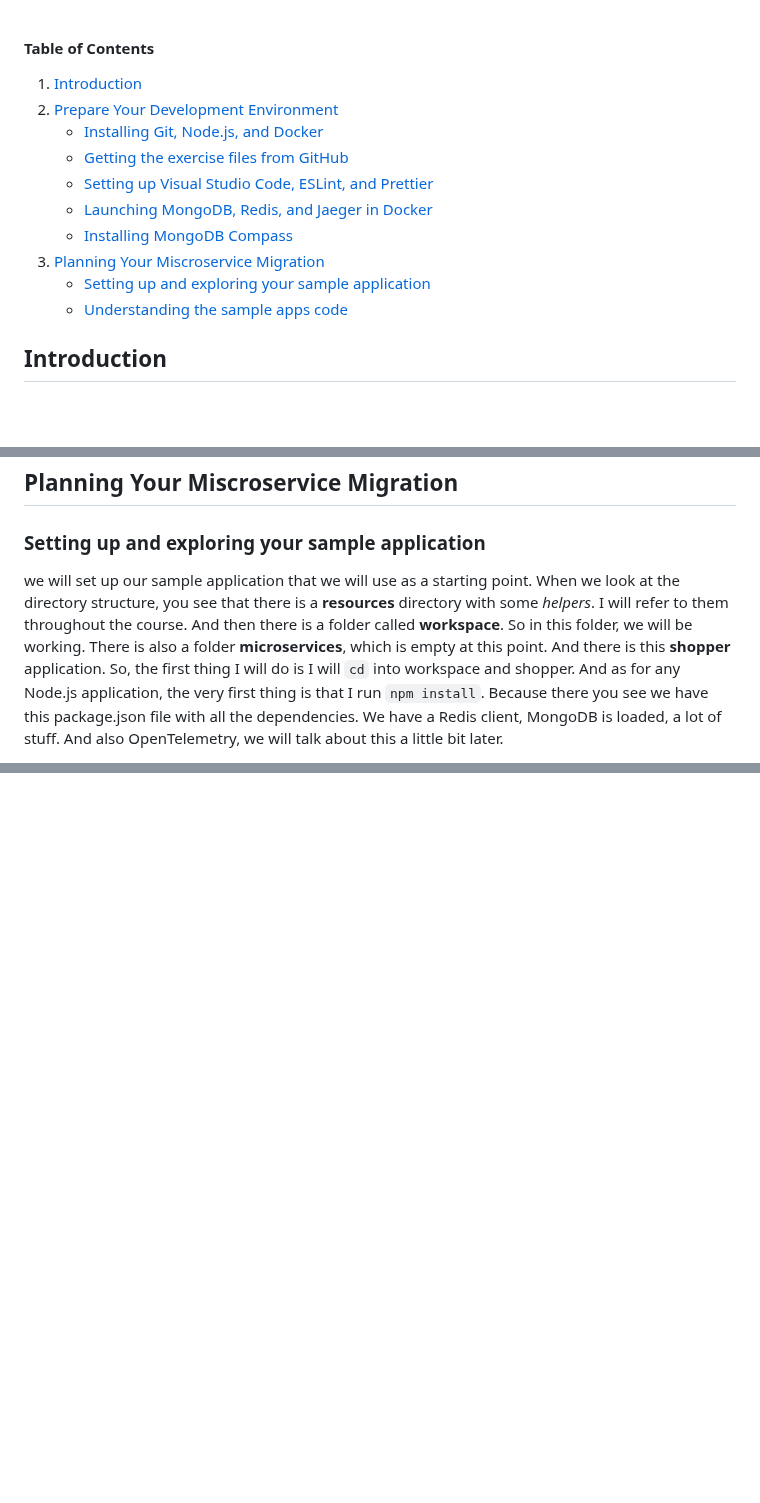
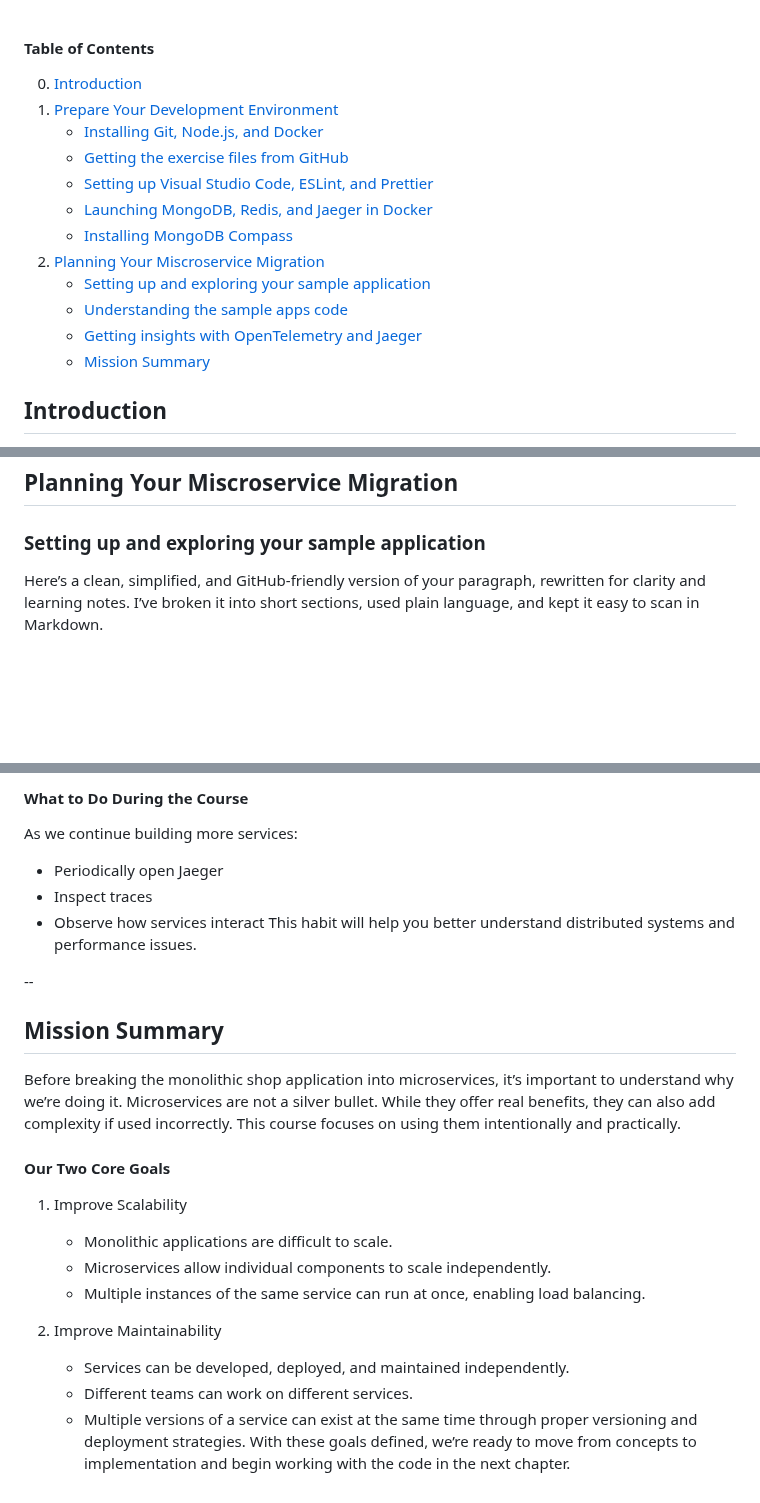
Before and after one commit to adamjohndbenitez/L0gN3, a Markdown page: 4-api/LinkedinLearning_NodeJS_Microservices.md, 3 parts joined by grey strips. Drawn GitHub-style; blank space fills up the shorter version.

```diff
--- a/4-api/LinkedinLearning_NodeJS_Microservices.md
+++ b/4-api/LinkedinLearning_NodeJS_Microservices.md
@@ -1,14 +1,16 @@
 #### Table of Contents
-1. [Introduction](#introduction)
-2. [Prepare Your Development Environment](#prepare-your-development-environment)
+0. [Introduction](#introduction)
+1. [Prepare Your Development Environment](#prepare-your-development-environment)
      - [Installing Git, Node.js, and Docker](#installing-git-nodejs-and-docker)
      - [Getting the exercise files from GitHub](#getting-the-exercise-files-from-github)
      - [Setting up Visual Studio Code, ESLint, and Prettier](#setting-up-visual-studio-code-eslint-and-prettier)
      - [Launching MongoDB, Redis, and Jaeger in Docker](#launching-mongodb-redis-and-jaeger-in-docker)
      - [Installing MongoDB Compass](#installing-mongodb-compass)
-3. [Planning Your Miscroservice Migration](#planning-your-miscroservice-migration)
+2. [Planning Your Miscroservice Migration](#planning-your-miscroservice-migration)
      - [Setting up and exploring your sample application](#setting-up-and-exploring-your-sample-application)
      - [Understanding the sample apps code](#understanding-the-sample-apps-code)
+     - [Getting insights with OpenTelemetry and Jaeger](#getting-insights-with-opentelemetry-and-jaeger)
+     - [Mission Summary](#mission-summary)
 
 ## Introduction
 
@@ -180,5 +182,5 @@ We need to install one more thing, and that's MongoDB Compass. MongoDB Compass i
 ## Planning Your Miscroservice Migration
 
 ### Setting up and exploring your sample application
-we will set up our sample application that we will use as a starting point. When we look at the directory structure, you see that there is a __resources__ directory with some _helpers_. I will refer to them throughout the course. And then there is a folder called __workspace__. So in this folder, we will be working. There is also a folder __microservices__, which is empty at this point. And there is this __shopper__ application. So, the first thing I will do is I will `cd` into workspace and shopper. And as for any Node.js application, the very first thing is that I run `npm install`. Because there you see we have this package.json file with all the dependencies. We have a Redis client, MongoDB is loaded, a lot of stuff. And also OpenTelemetry, we will talk about this a little bit later.
+Here’s a clean, simplified, and GitHub-friendly version of your paragraph, rewritten for clarity and learning notes. I’ve broken it into short sections, used plain language, and kept it easy to scan in Markdown.
 
@@ -469,0 +636,24 @@ These are the basic building blocks of our shop application. Everything in there
+#### What to Do During the Course
+As we continue building more services:
+ - Periodically open Jaeger
+ - Inspect traces
+ - Observe how services interact
+This habit will help you better understand distributed systems and performance issues.
+
+--
+
+## Mission Summary
+Before breaking the monolithic shop application into microservices, it’s important to understand why we’re doing it.
+Microservices are not a silver bullet. While they offer real benefits, they can also add complexity if used incorrectly. This course focuses on using them intentionally and practically.
+
+#### Our Two Core Goals
+1. Improve Scalability
+     - Monolithic applications are difficult to scale.
+     - Microservices allow individual components to scale independently.
+     - Multiple instances of the same service can run at once, enabling load balancing.
+
+2. Improve Maintainability
+     - Services can be developed, deployed, and maintained independently.
+     - Different teams can work on different services.
+     - Multiple versions of a service can exist at the same time through proper versioning and deployment strategies.
+With these goals defined, we’re ready to move from concepts to implementation and begin working with the code in the next chapter.
```
Also changed, not shown: other parts of 4-api/LinkedinLearning_NodeJS_Microservices.md (+165 -1 lines).
